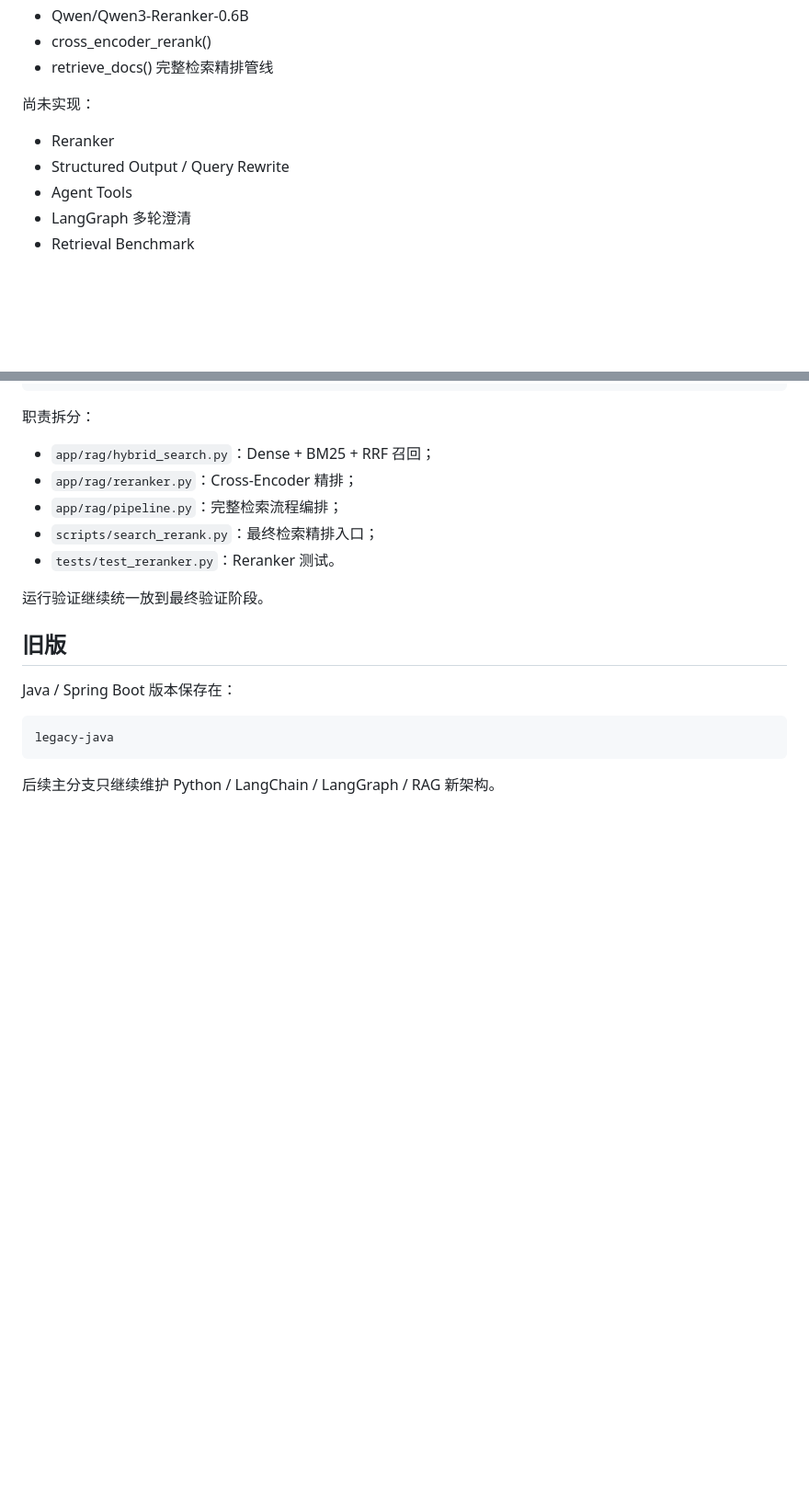
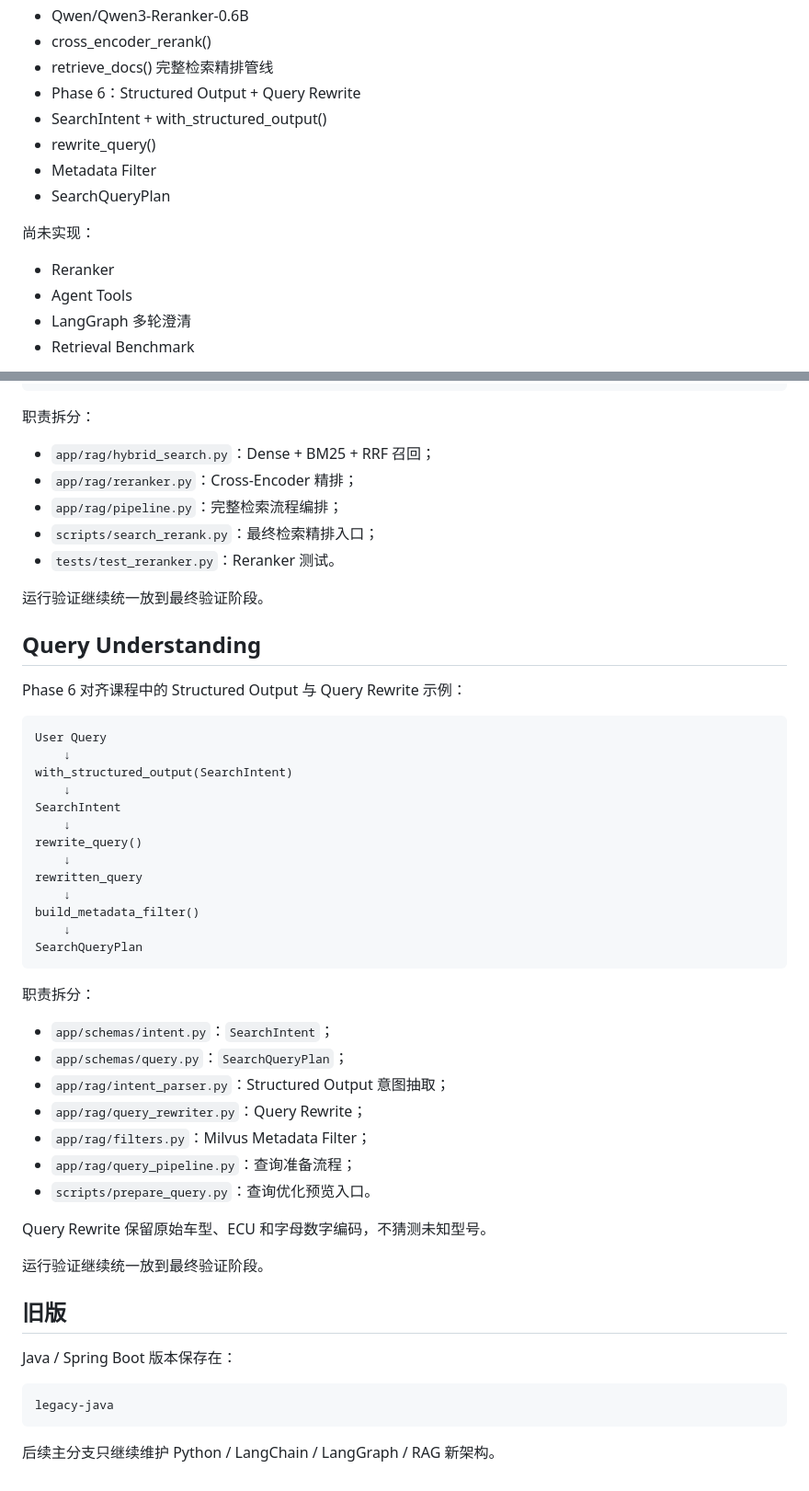
Before and after one commit to boshilin123/chatbot-circuit-diagram, a Markdown page: README.md, 2 parts joined by grey strips. Shown at 92% size. Drawn GitHub-style; blank space fills up the shorter version.

Commit message:
docs: document structured query understanding

````diff
--- a/README.md
+++ b/README.md
@@ -33,11 +33,15 @@
 - Qwen/Qwen3-Reranker-0.6B
 - cross_encoder_rerank()
 - retrieve_docs() 完整检索精排管线
+- Phase 6：Structured Output + Query Rewrite
+- SearchIntent + with_structured_output()
+- rewrite_query()
+- Metadata Filter
+- SearchQueryPlan
 
 尚未实现：
 
 - Reranker
-- Structured Output / Query Rewrite
 - Agent Tools
 - LangGraph 多轮澄清
 - Retrieval Benchmark
@@ -273,6 +277,40 @@ Final TopK
 
 运行验证继续统一放到最终验证阶段。
 
+## Query Understanding
+
+Phase 6 对齐课程中的 Structured Output 与 Query Rewrite 示例：
+
+```text
+User Query
+    ↓
+with_structured_output(SearchIntent)
+    ↓
+SearchIntent
+    ↓
+rewrite_query()
+    ↓
+rewritten_query
+    ↓
+build_metadata_filter()
+    ↓
+SearchQueryPlan
+```
+
+职责拆分：
+
+- `app/schemas/intent.py`：`SearchIntent`；
+- `app/schemas/query.py`：`SearchQueryPlan`；
+- `app/rag/intent_parser.py`：Structured Output 意图抽取；
+- `app/rag/query_rewriter.py`：Query Rewrite；
+- `app/rag/filters.py`：Milvus Metadata Filter；
+- `app/rag/query_pipeline.py`：查询准备流程；
+- `scripts/prepare_query.py`：查询优化预览入口。
+
+Query Rewrite 保留原始车型、ECU 和字母数字编码，不猜测未知型号。
+
+运行验证继续统一放到最终验证阶段。
+
 ## 旧版
 
 Java / Spring Boot 版本保存在：
````
